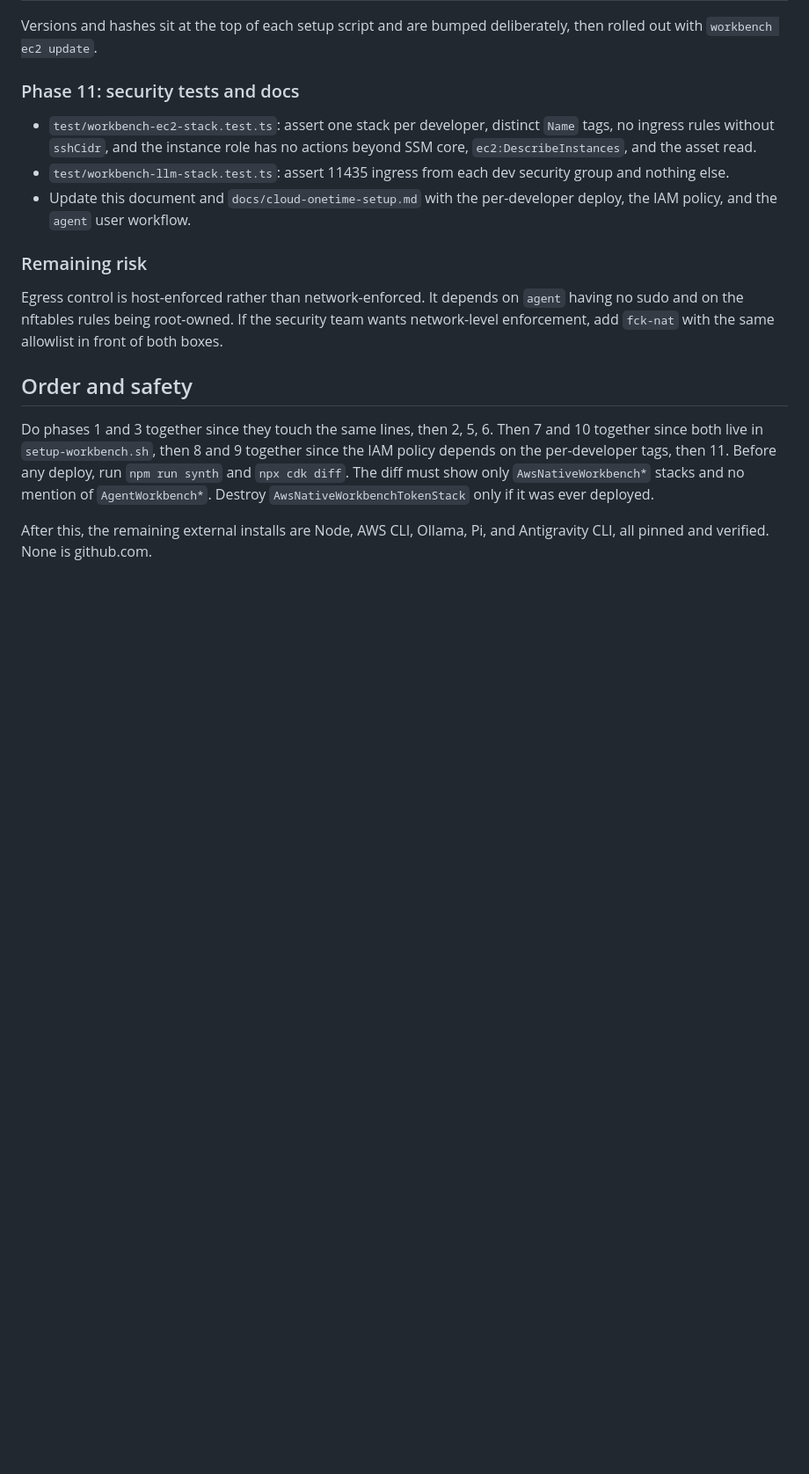
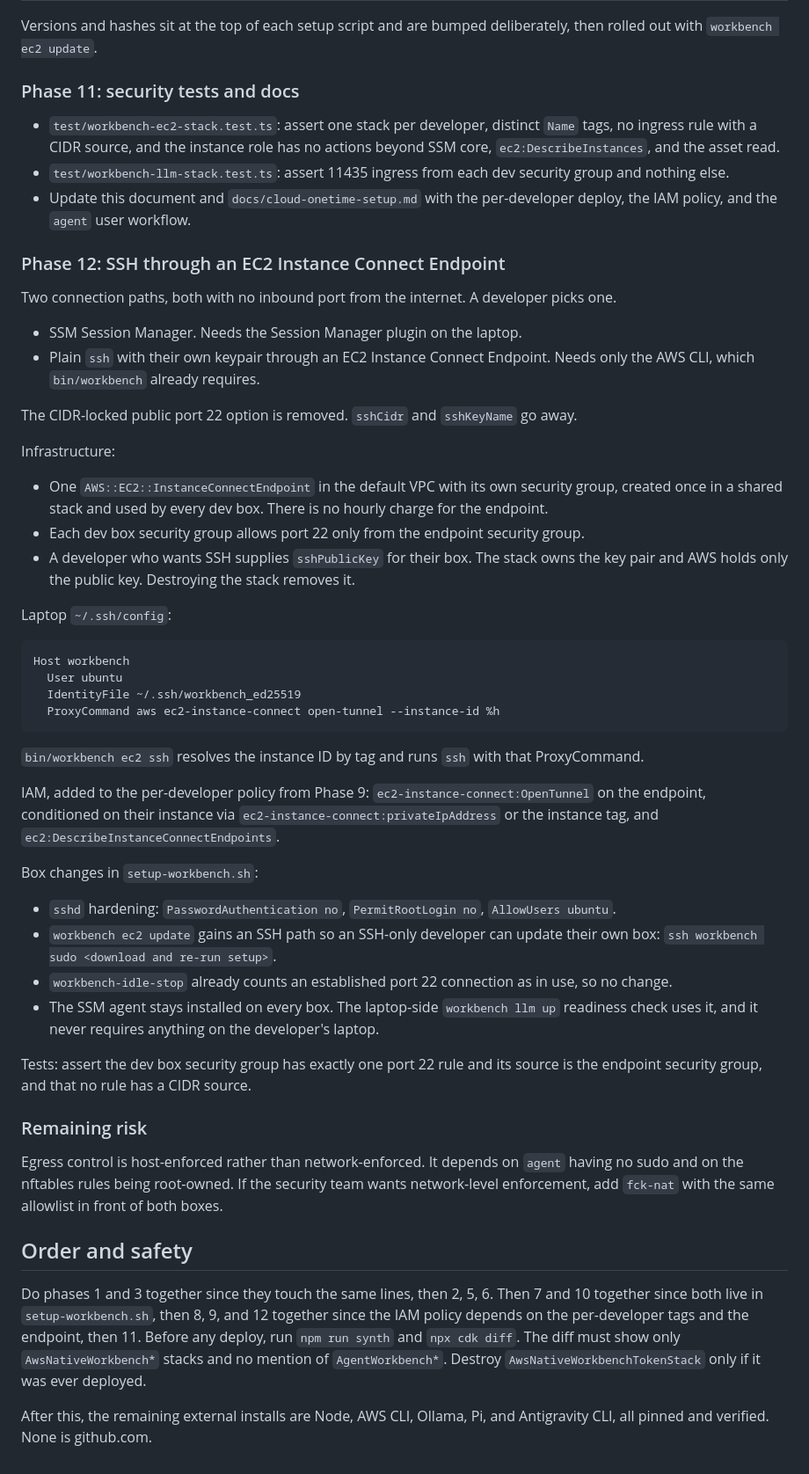
Before and after one commit to BrentGrammer/ai-coding-agent-workbench, a Markdown page: docs/aws-native-access.md, the part around one of its changes. Shown at 88% size. Drawn GitHub-style; blank space fills up the shorter version.

Commit message:
updte plan

````diff
--- a/docs/aws-native-access.md
+++ b/docs/aws-native-access.md
@@ -222,9 +222,46 @@ Versions and hashes sit at the top of each setup script and are bumped deliberat
 
 ### Phase 11: security tests and docs
 
-- `test/workbench-ec2-stack.test.ts`: assert one stack per developer, distinct `Name` tags, no ingress rules without `sshCidr`, and the instance role has no actions beyond SSM core, `ec2:DescribeInstances`, and the asset read.
+- `test/workbench-ec2-stack.test.ts`: assert one stack per developer, distinct `Name` tags, no ingress rule with a CIDR source, and the instance role has no actions beyond SSM core, `ec2:DescribeInstances`, and the asset read.
 - `test/workbench-llm-stack.test.ts`: assert 11435 ingress from each dev security group and nothing else.
 - Update this document and `docs/cloud-onetime-setup.md` with the per-developer deploy, the IAM policy, and the `agent` user workflow.
+
+### Phase 12: SSH through an EC2 Instance Connect Endpoint
+
+Two connection paths, both with no inbound port from the internet. A developer picks one.
+
+- SSM Session Manager. Needs the Session Manager plugin on the laptop.
+- Plain `ssh` with their own keypair through an EC2 Instance Connect Endpoint. Needs only the AWS CLI, which `bin/workbench` already requires.
+
+The CIDR-locked public port 22 option is removed. `sshCidr` and `sshKeyName` go away.
+
+Infrastructure:
+
+- One `AWS::EC2::InstanceConnectEndpoint` in the default VPC with its own security group, created once in a shared stack and used by every dev box. There is no hourly charge for the endpoint.
+- Each dev box security group allows port 22 only from the endpoint security group.
+- A developer who wants SSH supplies `sshPublicKey` for their box. The stack owns the key pair and AWS holds only the public key. Destroying the stack removes it.
+
+Laptop `~/.ssh/config`:
+
+```text
+Host workbench
+  User ubuntu
+  IdentityFile ~/.ssh/workbench_ed25519
+  ProxyCommand aws ec2-instance-connect open-tunnel --instance-id %h
+```
+
+`bin/workbench ec2 ssh` resolves the instance ID by tag and runs `ssh` with that ProxyCommand.
+
+IAM, added to the per-developer policy from Phase 9: `ec2-instance-connect:OpenTunnel` on the endpoint, conditioned on their instance via `ec2-instance-connect:privateIpAddress` or the instance tag, and `ec2:DescribeInstanceConnectEndpoints`.
+
+Box changes in `setup-workbench.sh`:
+
+- `sshd` hardening: `PasswordAuthentication no`, `PermitRootLogin no`, `AllowUsers ubuntu`.
+- `workbench ec2 update` gains an SSH path so an SSH-only developer can update their own box: `ssh workbench sudo <download and re-run setup>`.
+- `workbench-idle-stop` already counts an established port 22 connection as in use, so no change.
+- The SSM agent stays installed on every box. The laptop-side `workbench llm up` readiness check uses it, and it never requires anything on the developer's laptop.
+
+Tests: assert the dev box security group has exactly one port 22 rule and its source is the endpoint security group, and that no rule has a CIDR source.
 
 ### Remaining risk
 
@@ -232,6 +269,6 @@ Egress control is host-enforced rather than network-enforced. It depends on `age
 
 ## Order and safety
 
-Do phases 1 and 3 together since they touch the same lines, then 2, 5, 6. Then 7 and 10 together since both live in `setup-workbench.sh`, then 8 and 9 together since the IAM policy depends on the per-developer tags, then 11. Before any deploy, run `npm run synth` and `npx cdk diff`. The diff must show only `AwsNativeWorkbench*` stacks and no mention of `AgentWorkbench*`. Destroy `AwsNativeWorkbenchTokenStack` only if it was ever deployed.
+Do phases 1 and 3 together since they touch the same lines, then 2, 5, 6. Then 7 and 10 together since both live in `setup-workbench.sh`, then 8, 9, and 12 together since the IAM policy depends on the per-developer tags and the endpoint, then 11. Before any deploy, run `npm run synth` and `npx cdk diff`. The diff must show only `AwsNativeWorkbench*` stacks and no mention of `AgentWorkbench*`. Destroy `AwsNativeWorkbenchTokenStack` only if it was ever deployed.
 
 After this, the remaining external installs are Node, AWS CLI, Ollama, Pi, and Antigravity CLI, all pinned and verified. None is github.com.
````
Also changed, not shown: other parts of docs/aws-native-access.md (+1 -1 lines).
